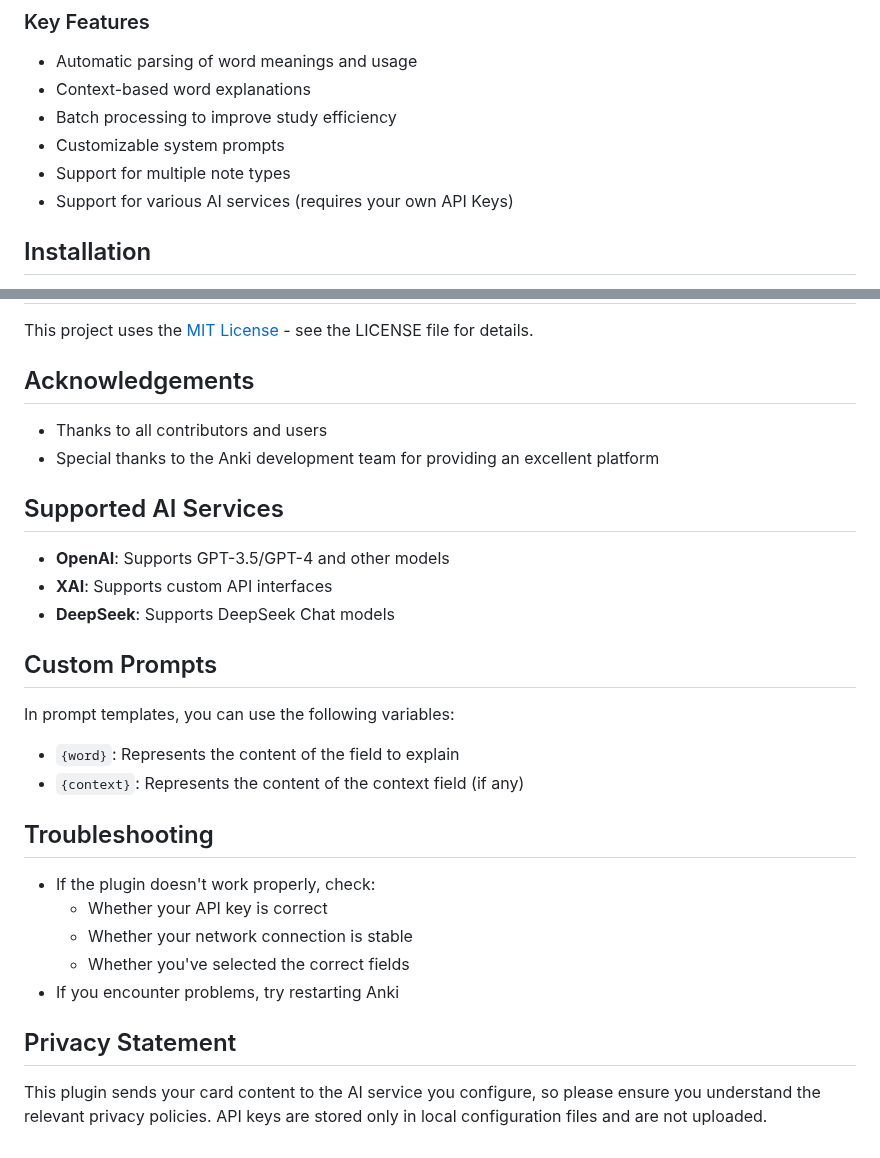
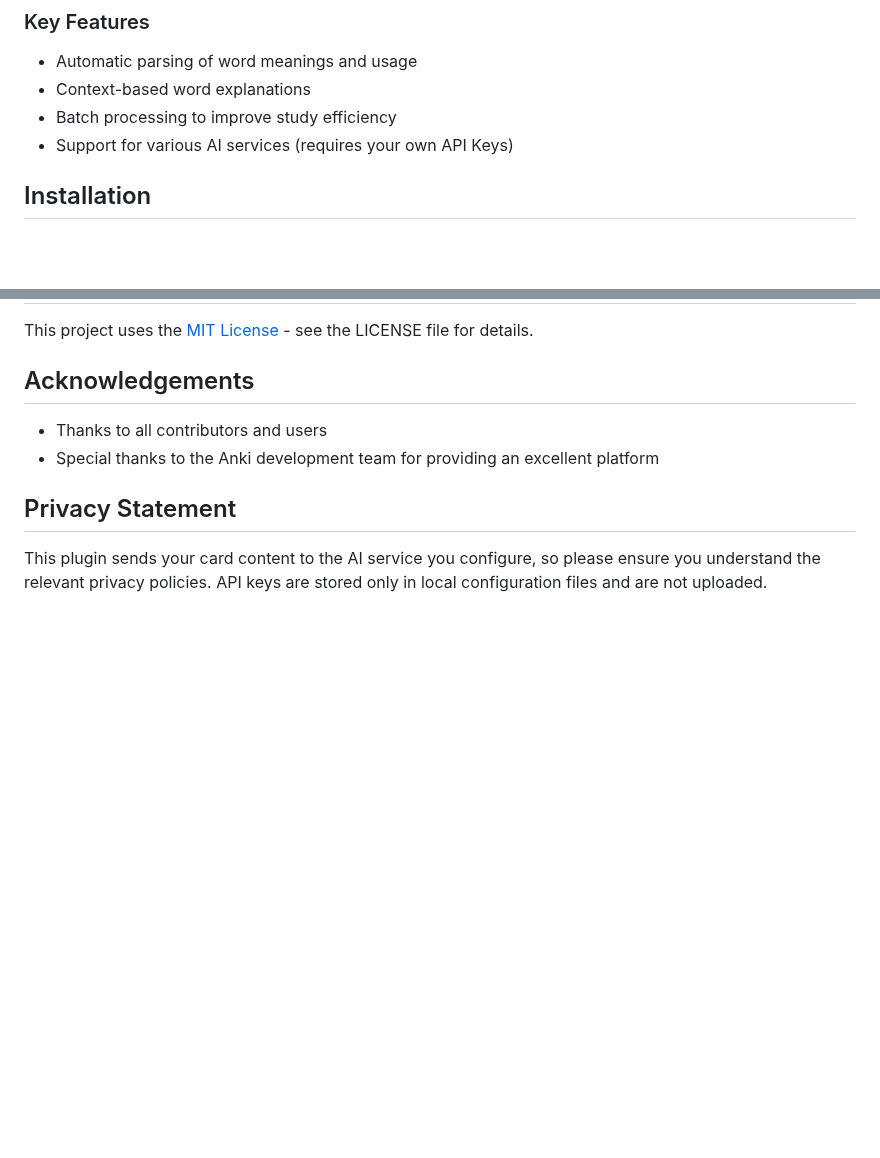
Before and after one commit to GeekyGuang/LexiSage, a Markdown page: README_EN.md, 2 parts joined by grey strips. Rendered like a GitHub page; blank space fills up the shorter version.

```diff
--- a/README_EN.md
+++ b/README_EN.md
@@ -11,8 +11,6 @@ English | [中文](README.md)
 - Automatic parsing of word meanings and usage
 - Context-based word explanations
 - Batch processing to improve study efficiency
-- Customizable system prompts
-- Support for multiple note types
 - Support for various AI services (requires your own API Keys)
 
 ## Installation
@@ -67,22 +65,5 @@ This project uses the [MIT License](LICENSE) - see the LICENSE file for details.
 - Thanks to all contributors and users
 - Special thanks to the Anki development team for providing an excellent platform
 
-## Supported AI Services
-- **OpenAI**: Supports GPT-3.5/GPT-4 and other models
-- **XAI**: Supports custom API interfaces
-- **DeepSeek**: Supports DeepSeek Chat models
-
-## Custom Prompts
-In prompt templates, you can use the following variables:
-- `{word}`: Represents the content of the field to explain
-- `{context}`: Represents the content of the context field (if any)
-
-## Troubleshooting
-- If the plugin doesn't work properly, check:
-  - Whether your API key is correct
-  - Whether your network connection is stable
-  - Whether you've selected the correct fields
-- If you encounter problems, try restarting Anki
-
 ## Privacy Statement
 This plugin sends your card content to the AI service you configure, so please ensure you understand the relevant privacy policies. API keys are stored only in local configuration files and are not uploaded.
```
